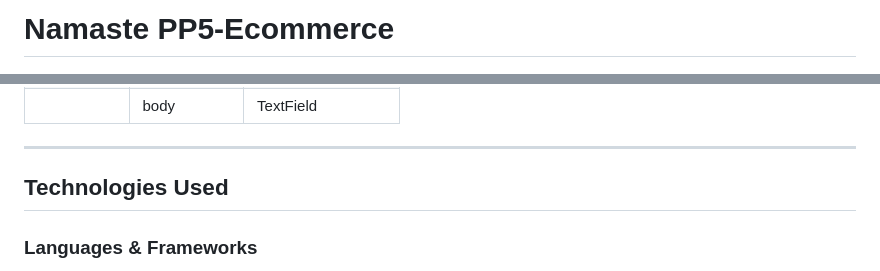
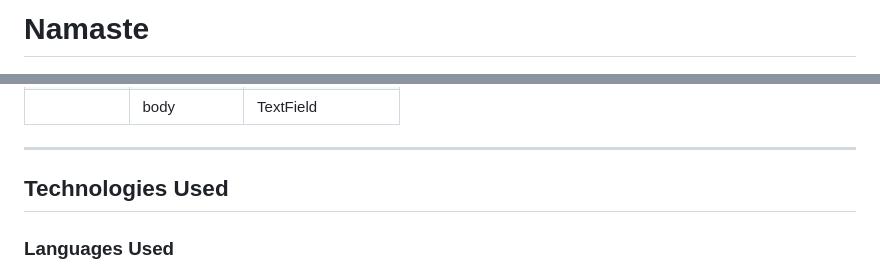
Before and after one commit to vinuc49/project5, a Markdown page: README.md, 2 parts joined by grey strips. Drawn GitHub-style.

```diff
--- a/README.md
+++ b/README.md
@@ -1,4 +1,4 @@
-# Namaste PP5-Ecommerce
+# Namaste
 
 ![Am I Responsive](docs/responsive.png)
 
@@ -256,7 +250,7 @@ I built my database using PostgreSQL. I have opted for PostgreSQL as my database
 
 <hr>
 
-## Technologies Used
+## **Technologies Used**
 
-### Languages & Frameworks
+### **Languages Used**
 
```
Also changed, not shown: other parts of README.md (+112 -32 lines).
